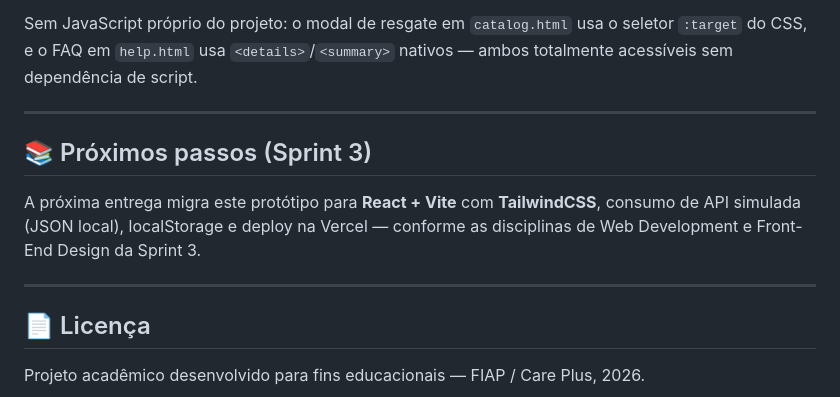
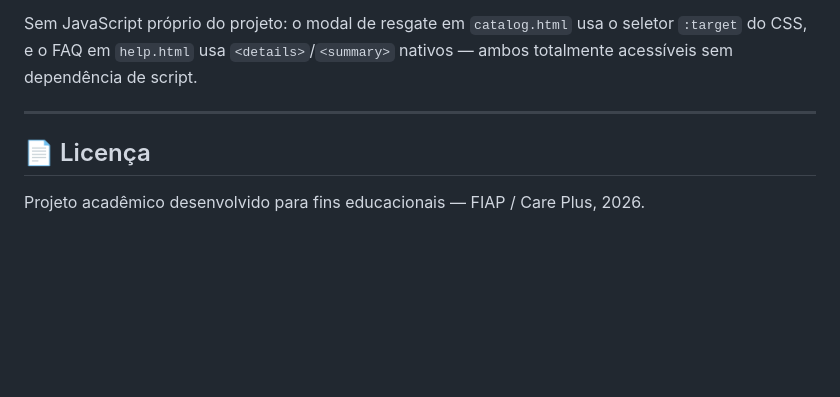
Before and after one commit to gmatsuna/1esps_challenge_front_end_2026_1_sem, a Markdown page: README.md, the part around the change. GitHub-like rendering; blank space fills up the shorter version.

Commit message:
correção do README

```diff
--- a/README.md
+++ b/README.md
@@ -252,12 +252,6 @@ Sem JavaScript próprio do projeto: o modal de resgate em `catalog.html` usa o s
 
 ---
 
-## 📚 Próximos passos (Sprint 3)
-
-A próxima entrega migra este protótipo para **React + Vite** com **TailwindCSS**, consumo de API simulada (JSON local), localStorage e deploy na Vercel — conforme as disciplinas de Web Development e Front-End Design da Sprint 3.
-
----
-
 ## 📄 Licença
 
 Projeto acadêmico desenvolvido para fins educacionais — FIAP / Care Plus, 2026.
```
